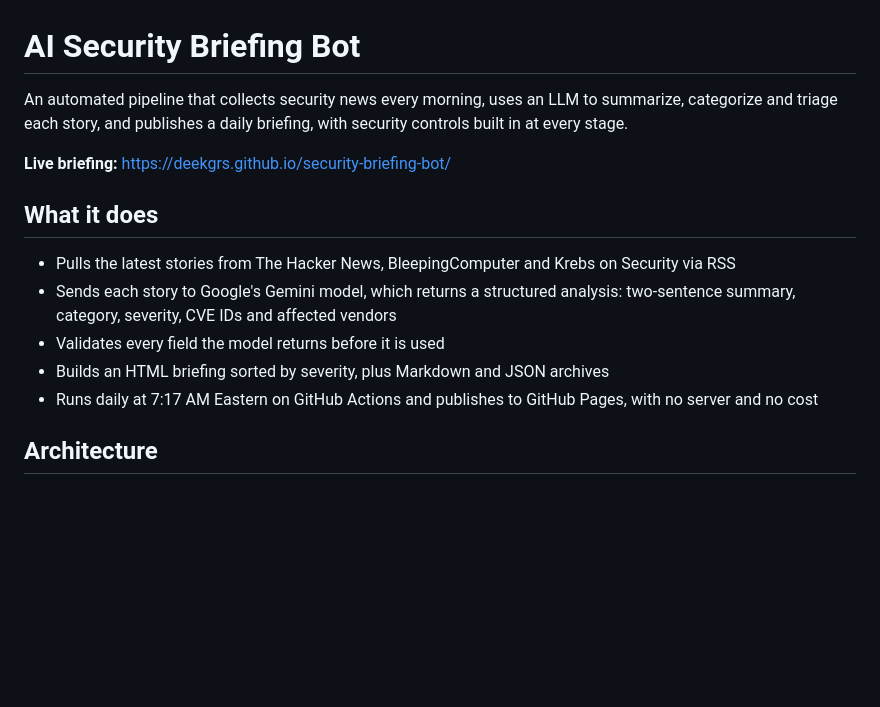
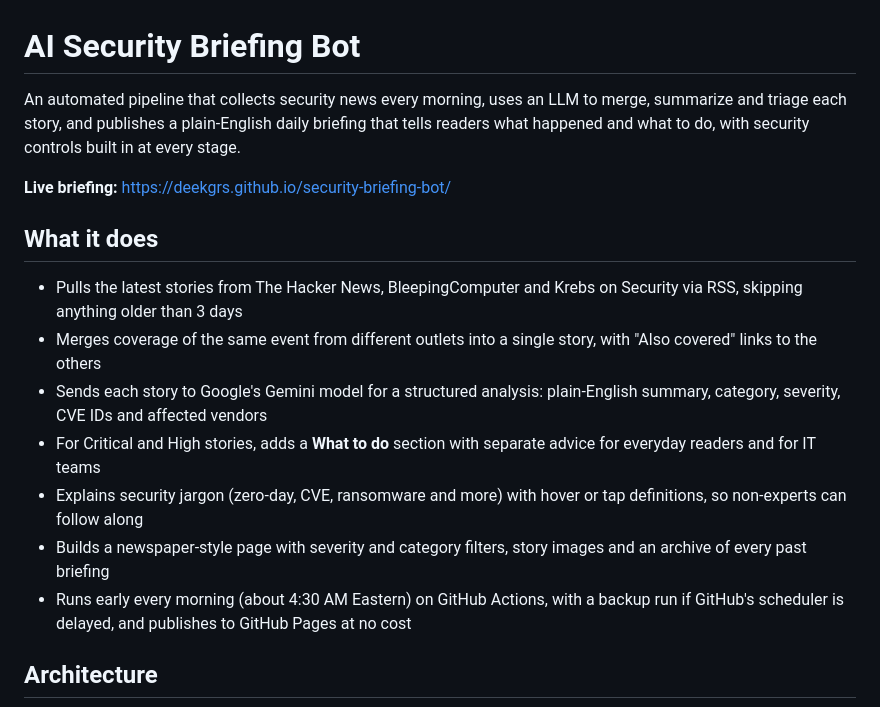
Before and after one commit to deekgrs/security-briefing-bot, a Markdown page: README.md, the part around one of its changes. Rendered like a GitHub page; blank space fills up the shorter version.

```diff
--- a/README.md
+++ b/README.md
@@ -1,16 +1,18 @@
 # AI Security Briefing Bot
 
-An automated pipeline that collects security news every morning, uses an LLM to summarize, categorize and triage each story, and publishes a daily briefing, with security controls built in at every stage.
+An automated pipeline that collects security news every morning, uses an LLM to merge, summarize and triage each story, and publishes a plain-English daily briefing that tells readers what happened and what to do, with security controls built in at every stage.
 
 **Live briefing:** https://deekgrs.github.io/security-briefing-bot/
 
 ## What it does
 
-- Pulls the latest stories from The Hacker News, BleepingComputer and Krebs on Security via RSS
-- Sends each story to Google's Gemini model, which returns a structured analysis: two-sentence summary, category, severity, CVE IDs and affected vendors
-- Validates every field the model returns before it is used
-- Builds an HTML briefing sorted by severity, plus Markdown and JSON archives
-- Runs daily at 7:17 AM Eastern on GitHub Actions and publishes to GitHub Pages, with no server and no cost
+- Pulls the latest stories from The Hacker News, BleepingComputer and Krebs on Security via RSS, skipping anything older than 3 days
+- Merges coverage of the same event from different outlets into a single story, with "Also covered" links to the others
+- Sends each story to Google's Gemini model for a structured analysis: plain-English summary, category, severity, CVE IDs and affected vendors
+- For Critical and High stories, adds a **What to do** section with separate advice for everyday readers and for IT teams
+- Explains security jargon (zero-day, CVE, ransomware and more) with hover or tap definitions, so non-experts can follow along
+- Builds a newspaper-style page with severity and category filters, story images and an archive of every past briefing
+- Runs early every morning (about 4:30 AM Eastern) on GitHub Actions, with a backup run if GitHub's scheduler is delayed, and publishes to GitHub Pages at no cost
 
 ## Architecture
 
```
Also changed, not shown: other parts of README.md (+34 -24 lines).
